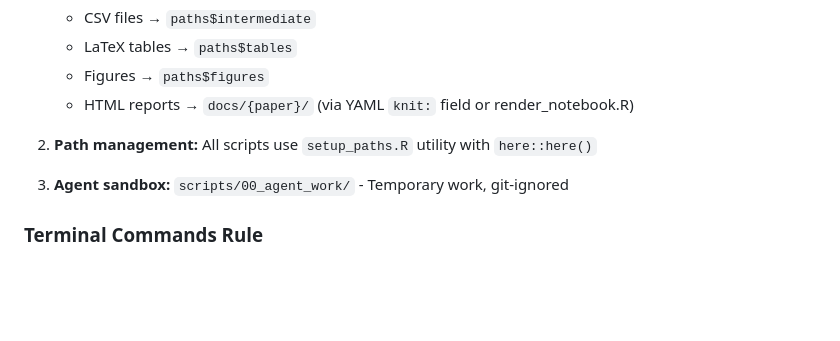
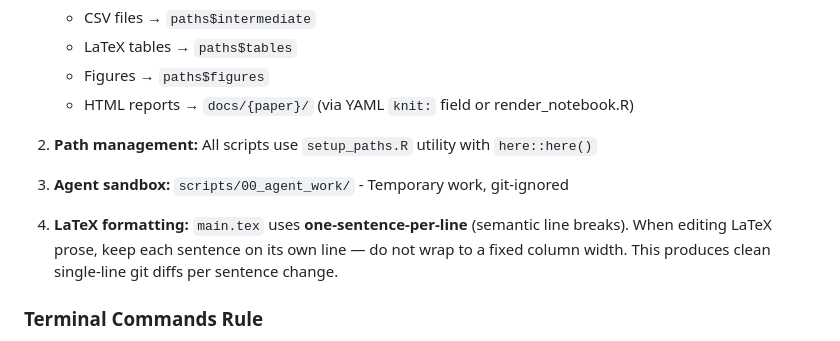
Before and after one commit to sawers-rellan-labs/inv4m, a Markdown page: CLAUDE.md, the part around the change. GitHub-like rendering; blank space fills up the shorter version.

Commit message:
docs: Add one-sentence-per-line LaTeX convention to CLAUDE.md
Co-Authored-By: Claude Opus 4.6 <noreply@anthropic.com>

```diff
--- a/CLAUDE.md
+++ b/CLAUDE.md
@@ -484,6 +484,8 @@ Then suggest next actions based on the handover document.
 
 3. **Agent sandbox:** `scripts/00_agent_work/` - Temporary work, git-ignored
 
+4. **LaTeX formatting:** `main.tex` uses **one-sentence-per-line** (semantic line breaks). When editing LaTeX prose, keep each sentence on its own line — do not wrap to a fixed column width. This produces clean single-line git diffs per sentence change.
+
 ### Terminal Commands Rule
 
 When giving multiline terminal commands or instructions to run on HPC/local shell, **always write them to a markdown file in `scripts/00_agent_work/`** with proper code blocks. Never rely on the user copy-pasting commands from the Claude Code chat window — the formatting breaks and corrupts the commands.
```
